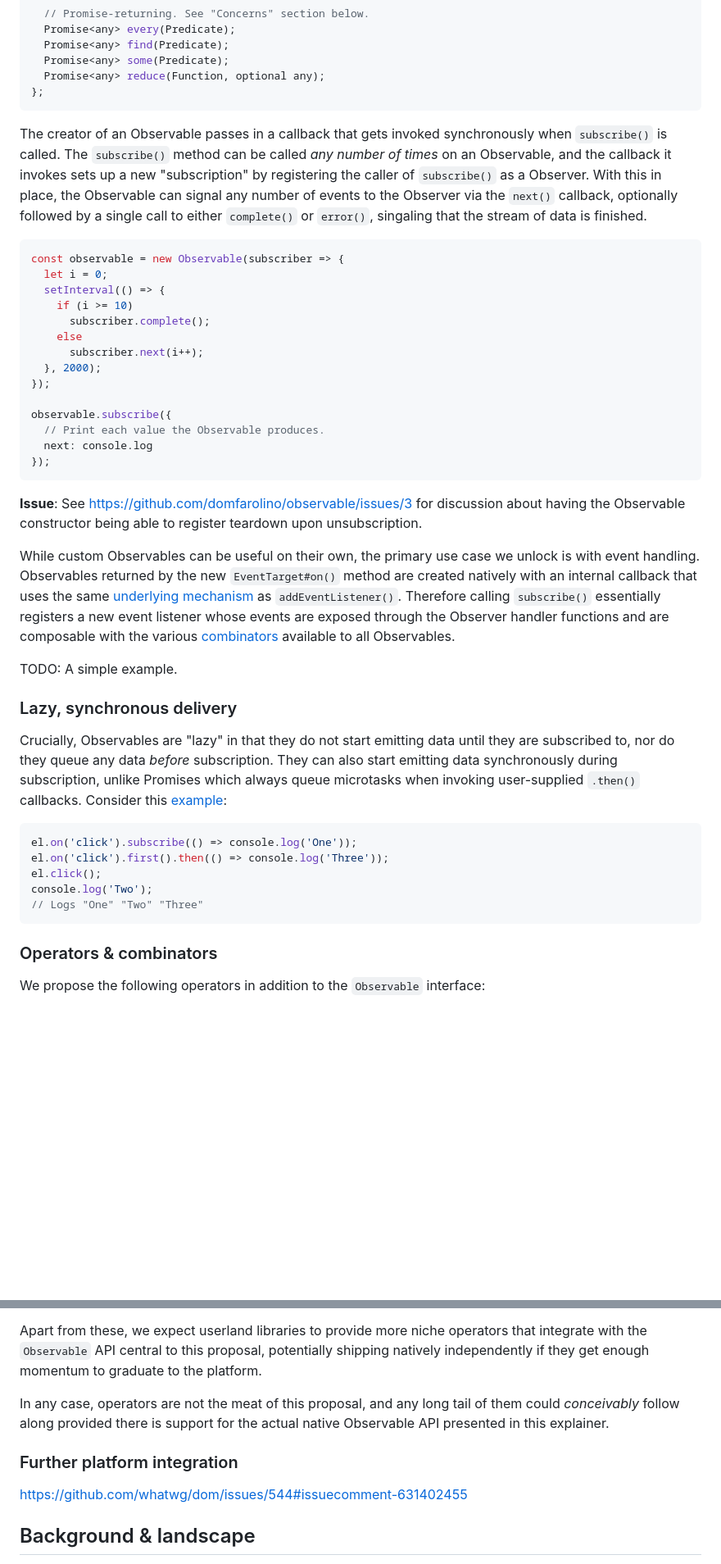
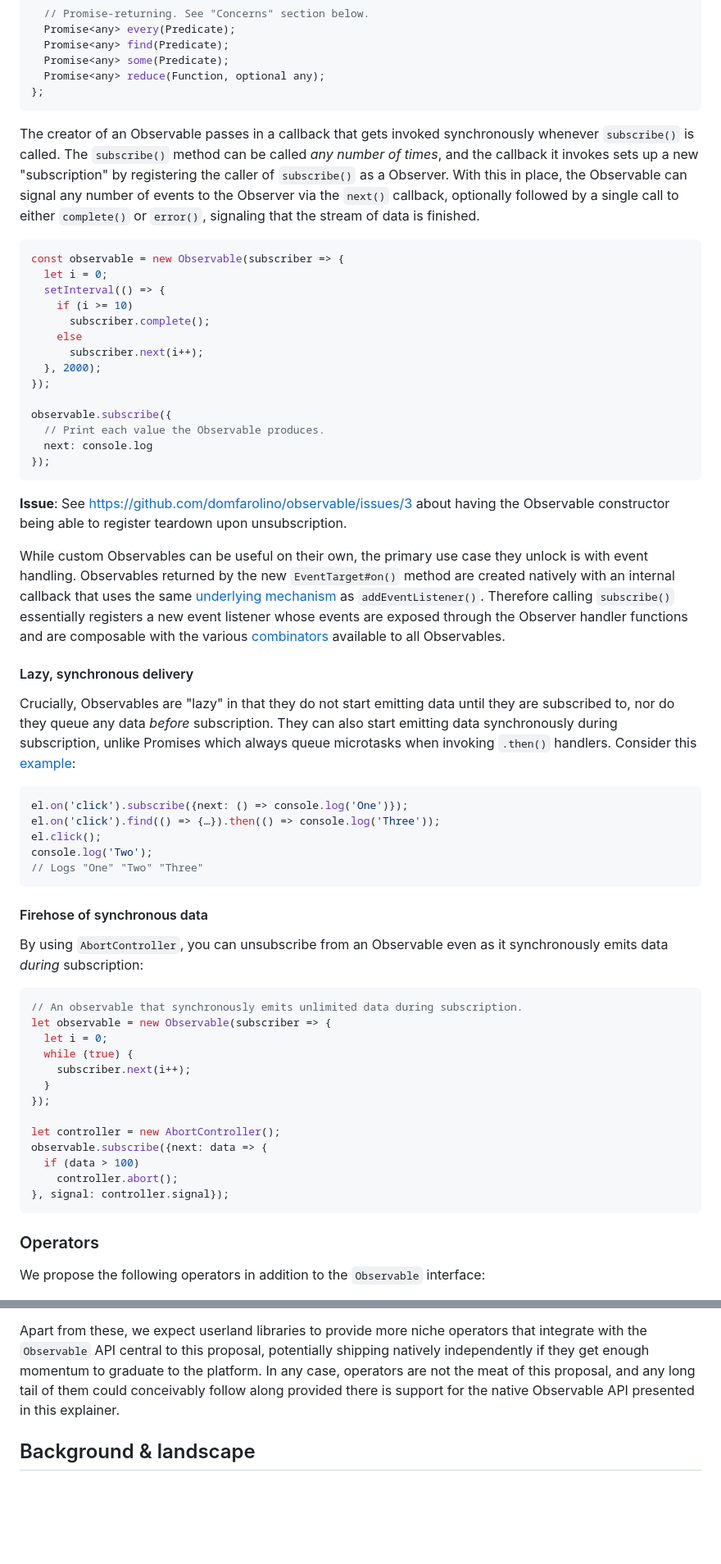
Before and after one commit to WICG/observable, a Markdown page: README.md, 2 parts joined by grey strips. Shown at 82% size. GitHub-like rendering; blank space fills up the shorter version.

Commit message:
Cleanup + sync firehose example

````diff
--- a/README.md
+++ b/README.md
@@ -342,12 +342,12 @@ interface Observable {
 ```
 
 The creator of an Observable passes in a callback that gets invoked
-synchronously when `subscribe()` is called. The `subscribe()` method can be
-called *any number of times* on an Observable, and the callback it invokes sets
-up a new "subscription" by registering the caller of `subscribe()` as a
-Observer. With this in place, the Observable can signal any number of events to
-the Observer via the `next()` callback, optionally followed by a single call to
-either `complete()` or `error()`, singaling that the stream of data is finished.
+synchronously whenever `subscribe()` is called. The `subscribe()` method can be
+called *any number of times*, and the callback it invokes sets up a new
+"subscription" by registering the caller of `subscribe()` as a Observer. With
+this in place, the Observable can signal any number of events to the Observer
+via the `next()` callback, optionally followed by a single call to either
+`complete()` or `error()`, signaling that the stream of data is finished.
 
 ```js
 const observable = new Observable(subscriber => {
@@ -366,11 +366,10 @@ observable.subscribe({
 });
 ```
 
-**Issue**: See https://github.com/domfarolino/observable/issues/3 for discussion
-about having the Observable constructor being able to register teardown upon
-unsubscription.
+**Issue**: See https://github.com/domfarolino/observable/issues/3 about having
+the Observable constructor being able to register teardown upon unsubscription.
 
-While custom Observables can be useful on their own, the primary use case we
+While custom Observables can be useful on their own, the primary use case they
 unlock is with event handling. Observables returned by the new
 `EventTarget#on()` method are created natively with an internal callback that
 uses the same [underlying
@@ -382,25 +381,43 @@ functions and are composable with the various
 
-TODO: A simple example.
-
-### Lazy, synchronous delivery
+#### Lazy, synchronous delivery
 
 Crucially, Observables are "lazy" in that they do not start emitting data until
 they are subscribed to, nor do they queue any data *before* subscription. They
 can also start emitting data synchronously during subscription, unlike Promises
-which always queue microtasks when invoking user-supplied `.then()`
-callbacks. Consider this
+which always queue microtasks when invoking `.then()` handlers. Consider this
 [example](https://github.com/whatwg/dom/issues/544#issuecomment-351758385):
 
 ```js
-el.on('click').subscribe(() => console.log('One'));
-el.on('click').first().then(() => console.log('Three'));
+el.on('click').subscribe({next: () => console.log('One')});
+el.on('click').find(() => {…}).then(() => console.log('Three'));
 el.click();
 console.log('Two');
 // Logs "One" "Two" "Three"
 ```
 
+#### Firehose of synchronous data
 
-### Operators & combinators
+By using `AbortController`, you can unsubscribe from an Observable even as it
+synchronously emits data _during_ subscription:
+
+```js
+// An observable that synchronously emits unlimited data during subscription.
+let observable = new Observable(subscriber => {
+  let i = 0;
+  while (true) {
+    subscriber.next(i++);
+  }
+});
+
+let controller = new AbortController();
+observable.subscribe({next: data => {
+  if (data > 100)
+    controller.abort();
+}, signal: controller.signal});
+```
+
+
+### Operators
 
 We propose the following operators in addition to the `Observable` interface:
 
@@ -436,15 +453,9 @@ methods](https://tc39.es/proposal-iterator-helpers/#sec-iteratorprototype) to
 Apart from these, we expect userland libraries to provide more niche operators
 that integrate with the `Observable` API central to this proposal, potentially
 shipping natively independently if they get enough momentum to graduate to the
-platform.
-
-In any case, operators are not the meat of this proposal, and any long tail of
-them could _conceivably_ follow along provided there is support for the actual
+platform. In any case, operators are not the meat of this proposal, and any long
+tail of them could conceivably follow along provided there is support for the
 native Observable API presented in this explainer.
-
-### Further platform integration
-
-https://github.com/whatwg/dom/issues/544#issuecomment-631402455
 
 
 ## Background & landscape
````
Also changed, not shown: other parts of README.md (+5 -5 lines).
